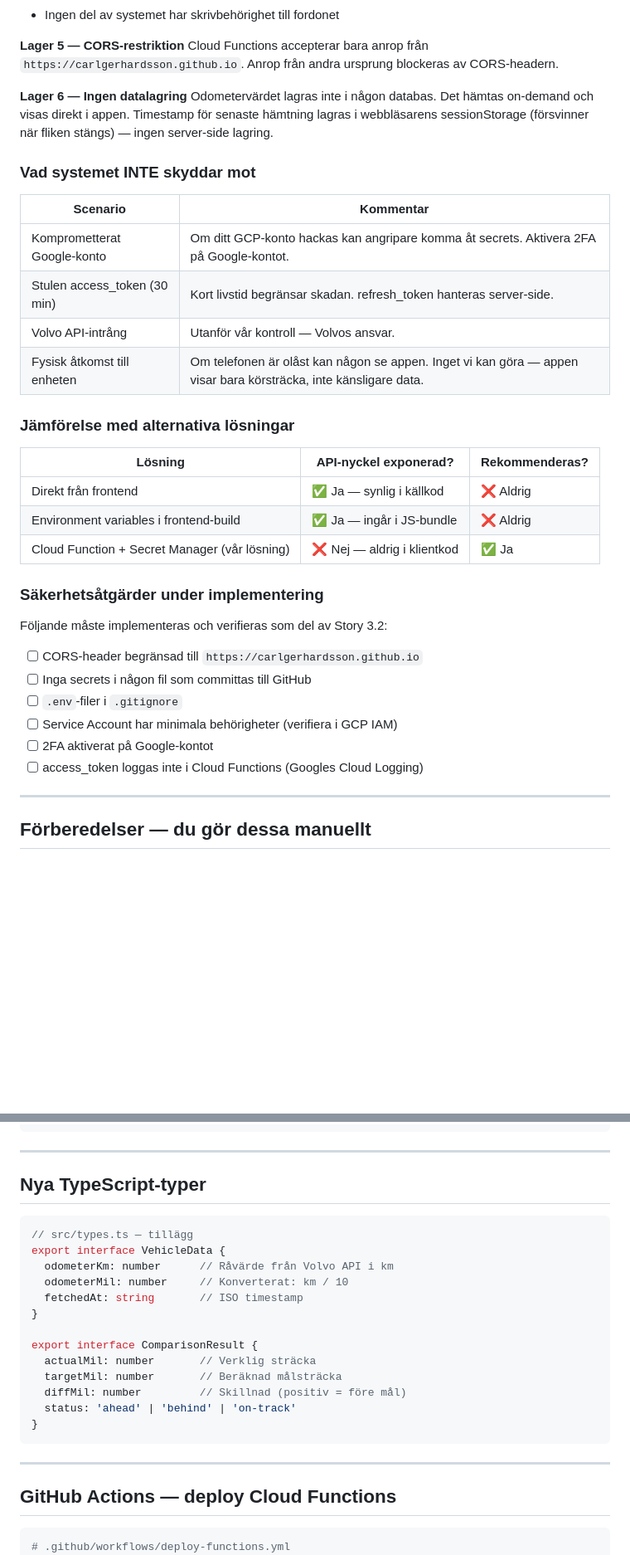
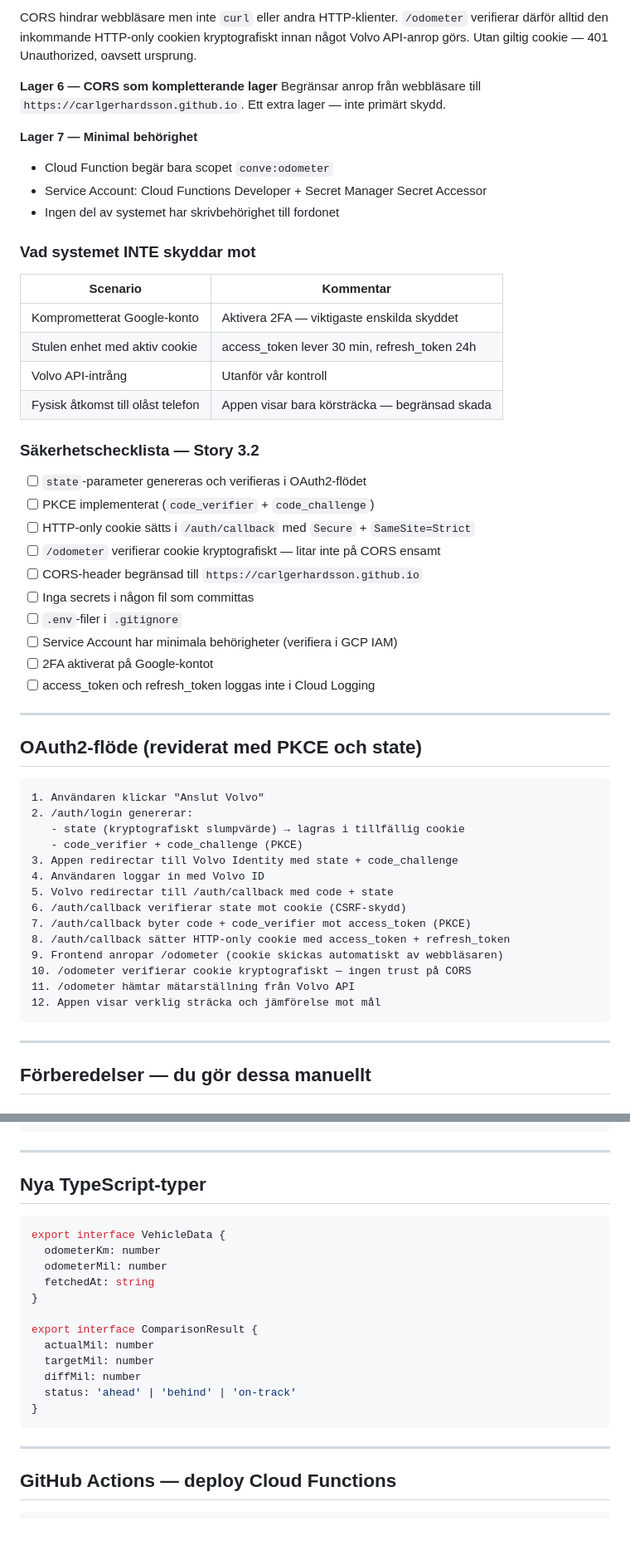
Before and after one commit to carlgerhardsson/milrakt, a Markdown page: PLAN-volvo-api.md, 2 parts joined by grey strips. Shown at 83% size. Rendered like a GitHub page; blank space fills up the shorter version.

Commit message:
docs: reviderad säkerhetsanalys — PKCE, state, HTTP-only cookies, token-validering

````diff
--- a/PLAN-volvo-api.md
+++ b/PLAN-volvo-api.md
@@ -102,41 +119,59 @@ tokens med kort livstid (30 min) och refresh_token hanteras server-side.
+CORS hindrar webbläsare men inte `curl` eller andra HTTP-klienter.
+`/odometer` verifierar därför alltid den inkommande HTTP-only cookien
+kryptografiskt innan något Volvo API-anrop görs. Utan giltig cookie —
+401 Unauthorized, oavsett ursprung.
+
+**Lager 6 — CORS som kompletterande lager**
+Begränsar anrop från webbläsare till `https://carlgerhardsson.github.io`.
+Ett extra lager — inte primärt skydd.
+
+**Lager 7 — Minimal behörighet**
+- Cloud Function begär bara scopet `conve:odometer`
+- Service Account: Cloud Functions Developer + Secret Manager Secret Accessor
 - Ingen del av systemet har skrivbehörighet till fordonet
-
-**Lager 5 — CORS-restriktion**
-Cloud Functions accepterar bara anrop från `https://carlgerhardsson.github.io`.
-Anrop från andra ursprung blockeras av CORS-headern.
-
-**Lager 6 — Ingen datalagring**
-Odometervärdet lagras inte i någon databas. Det hämtas on-demand och
-visas direkt i appen. Timestamp för senaste hämtning lagras i webbläsarens
-sessionStorage (försvinner när fliken stängs) — ingen server-side lagring.
 
 ### Vad systemet INTE skyddar mot
 
 | Scenario | Kommentar |
 |----------|-----------|
-| Komprometterat Google-konto | Om ditt GCP-konto hackas kan angripare komma åt secrets. Aktivera 2FA på Google-kontot. |
-| Stulen access_token (30 min) | Kort livstid begränsar skadan. refresh_token hanteras server-side. |
-| Volvo API-intrång | Utanför vår kontroll — Volvos ansvar. |
-| Fysisk åtkomst till enheten | Om telefonen är olåst kan någon se appen. Inget vi kan göra — appen visar bara körsträcka, inte känsligare data. |
+| Komprometterat Google-konto | Aktivera 2FA — viktigaste enskilda skyddet |
+| Stulen enhet med aktiv cookie | access_token lever 30 min, refresh_token 24h |
+| Volvo API-intrång | Utanför vår kontroll |
+| Fysisk åtkomst till olåst telefon | Appen visar bara körsträcka — begränsad skada |
 
-### Jämförelse med alternativa lösningar
+### Säkerhetschecklista — Story 3.2
 
-| Lösning | API-nyckel exponerad? | Rekommenderas? |
-|---------|----------------------|----------------|
-| Direkt från frontend | ✅ Ja — synlig i källkod | ❌ Aldrig |
-| Environment variables i frontend-build | ✅ Ja — ingår i JS-bundle | ❌ Aldrig |
-| Cloud Function + Secret Manager (vår lösning) | ❌ Nej — aldrig i klientkod | ✅ Ja |
-
-### Säkerhetsåtgärder under implementering
-
-Följande måste implementeras och verifieras som del av Story 3.2:
-
+- [ ] `state`-parameter genereras och verifieras i OAuth2-flödet
+- [ ] PKCE implementerat (`code_verifier` + `code_challenge`)
+- [ ] HTTP-only cookie sätts i `/auth/callback` med `Secure` + `SameSite=Strict`
+- [ ] `/odometer` verifierar cookie kryptografiskt — litar inte på CORS ensamt
 - [ ] CORS-header begränsad till `https://carlgerhardsson.github.io`
-- [ ] Inga secrets i någon fil som committas till GitHub
+- [ ] Inga secrets i någon fil som committas
 - [ ] `.env`-filer i `.gitignore`
 - [ ] Service Account har minimala behörigheter (verifiera i GCP IAM)
 - [ ] 2FA aktiverat på Google-kontot
-- [ ] access_token loggas inte i Cloud Functions (Googles Cloud Logging)
+- [ ] access_token och refresh_token loggas inte i Cloud Logging
+
+---
+
+## OAuth2-flöde (reviderat med PKCE och state)
+
+```
+1. Användaren klickar "Anslut Volvo"
+2. /auth/login genererar:
+   - state (kryptografiskt slumpvärde) → lagras i tillfällig cookie
+   - code_verifier + code_challenge (PKCE)
+3. Appen redirectar till Volvo Identity med state + code_challenge
+4. Användaren loggar in med Volvo ID
+5. Volvo redirectar till /auth/callback med code + state
+6. /auth/callback verifierar state mot cookie (CSRF-skydd)
+7. /auth/callback byter code + code_verifier mot access_token (PKCE)
+8. /auth/callback sätter HTTP-only cookie med access_token + refresh_token
+9. Frontend anropar /odometer (cookie skickas automatiskt av webbläsaren)
+10. /odometer verifierar cookie kryptografiskt — ingen trust på CORS
+11. /odometer hämtar mätarställning från Volvo API
+12. Appen visar verklig sträcka och jämförelse mot mål
+```
 
 ---
 
@@ -250,17 +269,16 @@ milrakt/
 ## Nya TypeScript-typer
 
 ```typescript
-// src/types.ts — tillägg
 export interface VehicleData {
-  odometerKm: number      // Råvärde från Volvo API i km
-  odometerMil: number     // Konverterat: km / 10
-  fetchedAt: string       // ISO timestamp
+  odometerKm: number
+  odometerMil: number
+  fetchedAt: string
 }
 
 export interface ComparisonResult {
-  actualMil: number       // Verklig sträcka
-  targetMil: number       // Beräknad målsträcka
-  diffMil: number         // Skillnad (positiv = före mål)
+  actualMil: number
+  targetMil: number
+  diffMil: number
   status: 'ahead' | 'behind' | 'on-track'
 }
 ```
@@ -270,7 +288,6 @@ export interface ComparisonResult {
 ## GitHub Actions — deploy Cloud Functions
 
 ```yaml
-# .github/workflows/deploy-functions.yml
 name: Deploy Cloud Functions
 on:
   push:
````
Also changed, not shown: other parts of PLAN-volvo-api.md (+90 -90 lines).
